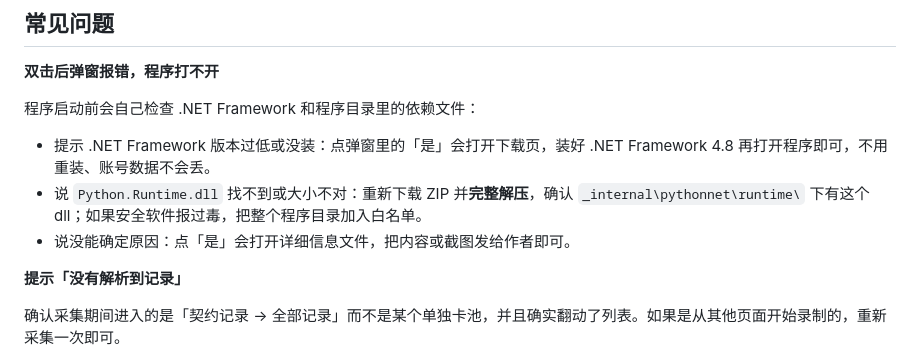
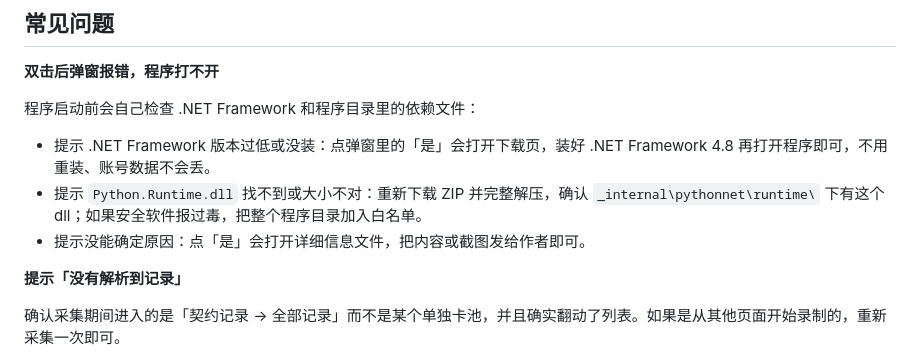
Before and after one commit to Grey-Zero/nightfall-gacha-analyzer, a Markdown page: README.md, the part around the change. GitHub-like rendering.

```diff
--- a/README.md
+++ b/README.md
@@ -72,8 +72,8 @@
 程序启动前会自己检查 .NET Framework 和程序目录里的依赖文件：
 
 - 提示 .NET Framework 版本过低或没装：点弹窗里的「是」会打开下载页，装好 .NET Framework 4.8 再打开程序即可，不用重装、账号数据不会丢。
-- 说 `Python.Runtime.dll` 找不到或大小不对：重新下载 ZIP 并**完整解压**，确认 `_internal\pythonnet\runtime\` 下有这个 dll；如果安全软件报过毒，把整个程序目录加入白名单。
-- 说没能确定原因：点「是」会打开详细信息文件，把内容或截图发给作者即可。
+- 提示 `Python.Runtime.dll` 找不到或大小不对：重新下载 ZIP 并完整解压，确认 `_internal\pythonnet\runtime\` 下有这个 dll；如果安全软件报过毒，把整个程序目录加入白名单。
+- 提示没能确定原因：点「是」会打开详细信息文件，把内容或截图发给作者即可。
 
 **提示「没有解析到记录」**
 
```
